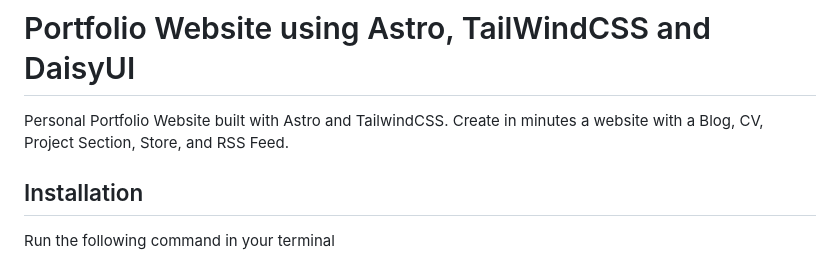
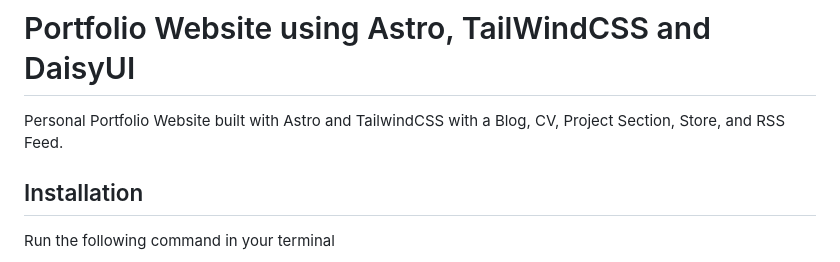
Before and after one commit to GearWestX/dev-portfolio-with-nextjs, a Markdown page: README.md, the part around the change. Drawn GitHub-style.

```diff
--- a/README.md
+++ b/README.md
@@ -1,7 +1,7 @@
 # Portfolio Website using Astro, TailWindCSS and DaisyUI
 
 
-Personal Portfolio Website built with Astro and TailwindCSS. Create in minutes a website with a Blog, CV, Project Section, Store, and RSS Feed.
+Personal Portfolio Website built with Astro and TailwindCSS with a Blog, CV, Project Section, Store, and RSS Feed.
 
 ## Installation
 
```
